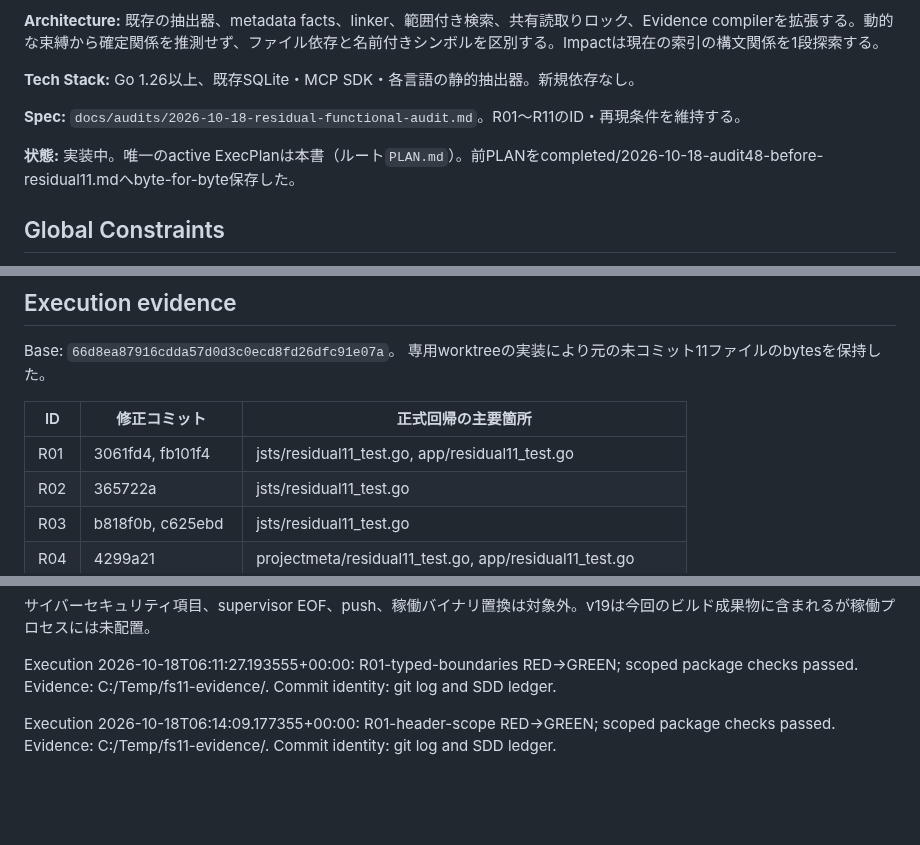
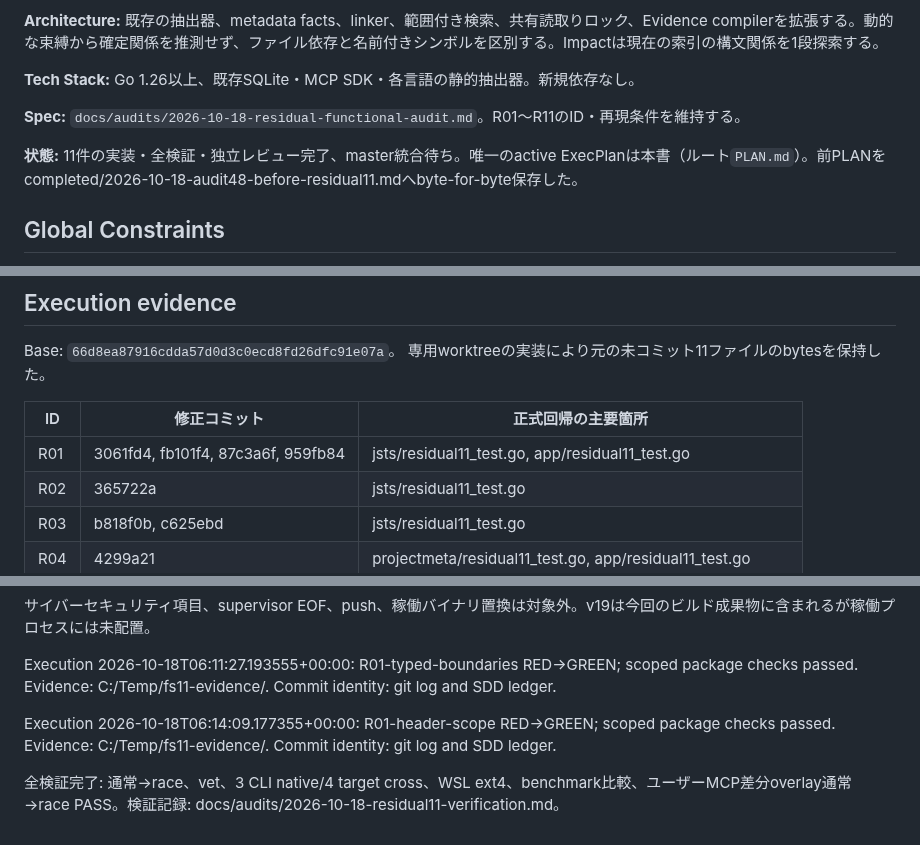
Before and after one commit to AoiKagase/FocalSpan, a Markdown page: PLAN.md, 3 parts joined by grey strips. Drawn GitHub-style; blank space fills up the shorter version.

Commit message:
docs: record residual eleven verification and review

```diff
--- a/PLAN.md
+++ b/PLAN.md
@@ -10,7 +10,7 @@
 
 **Spec:** `docs/audits/2026-10-18-residual-functional-audit.md`。R01〜R11のID・再現条件を維持する。
 
-**状態:** 実装中。唯一のactive ExecPlanは本書（ルート`PLAN.md`）。前PLANをcompleted/2026-10-18-audit48-before-residual11.mdへbyte-for-byte保存した。
+**状態:** 11件の実装・全検証・独立レビュー完了、master統合待ち。唯一のactive ExecPlanは本書（ルート`PLAN.md`）。前PLANをcompleted/2026-10-18-audit48-before-residual11.mdへbyte-for-byte保存した。
 
 ## Global Constraints
 
@@ -305,7 +305,7 @@ Base: `66d8ea87916cdda57d0d3c0ecd8fd26dfc91e07a`。
 
 | ID | 修正コミット | 正式回帰の主要箇所 |
 | --- | --- | --- |
-| R01 | 3061fd4, fb101f4 | jsts/residual11_test.go, app/residual11_test.go |
+| R01 | 3061fd4, fb101f4, 87c3a6f, 959fb84 | jsts/residual11_test.go, app/residual11_test.go |
 | R02 | 365722a | jsts/residual11_test.go |
 | R03 | b818f0b, c625ebd | jsts/residual11_test.go |
 | R04 | 4299a21 | projectmeta/residual11_test.go, app/residual11_test.go |
@@ -332,3 +332,6 @@ Base: `66d8ea87916cdda57d0d3c0ecd8fd26dfc91e07a`。
 Execution 2026-10-18T06:11:27.193555+00:00: R01-typed-boundaries RED→GREEN; scoped package checks passed. Evidence: C:/Temp/fs11-evidence/. Commit identity: git log and SDD ledger.
 
 Execution 2026-10-18T06:14:09.177355+00:00: R01-header-scope RED→GREEN; scoped package checks passed. Evidence: C:/Temp/fs11-evidence/. Commit identity: git log and SDD ledger.
+
+
+全検証完了: 通常→race、vet、3 CLI native/4 target cross、WSL ext4、benchmark比較、ユーザーMCP差分overlay通常→race PASS。検証記録: docs/audits/2026-10-18-residual11-verification.md。
```
Also changed, not shown: other parts of PLAN.md (+1 -1 lines), docs/audits/2026-10-18-residual11-independent-review.md (added, +53 -0 lines), docs/audits/2026-10-18-residual11-verification.md (added, +42 -0 lines).
